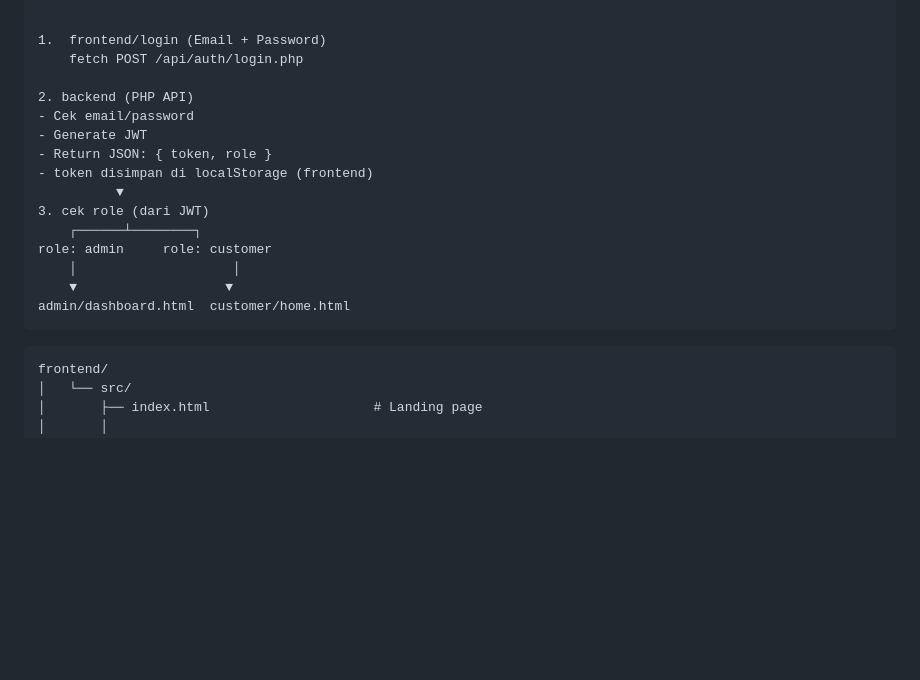
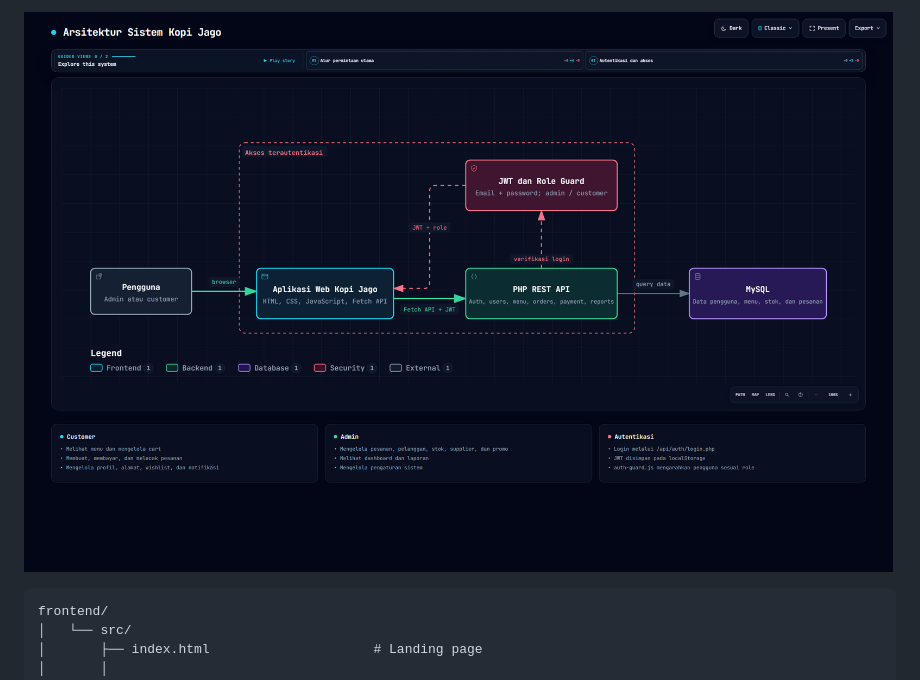
Before and after one commit to Codefadli/Rekayasa_E-Bisnis-Kopi_Jago, a Markdown page: README.md, the part around the change. Rendered like a GitHub page; blank space fills up the shorter version.

````diff
--- a/README.md
+++ b/README.md
@@ -1,22 +1,4 @@
-```text
-
-1.  frontend/login (Email + Password)
-    fetch POST /api/auth/login.php
-
-2. backend (PHP API)
-- Cek email/password
-- Generate JWT
-- Return JSON: { token, role }
-- token disimpan di localStorage (frontend)
-          ▼
-3. cek role (dari JWT)
-    ┌──────┴────────┐
-role: admin     role: customer
-    │                    │
-    ▼                   ▼
-admin/dashboard.html  customer/home.html
-```
-
+![System Architecture](Kopi-Jago_Struktur/docs/system.visual-check.2048x1320.dark.png)
 ```text
 frontend/
 │   └── src/
````
